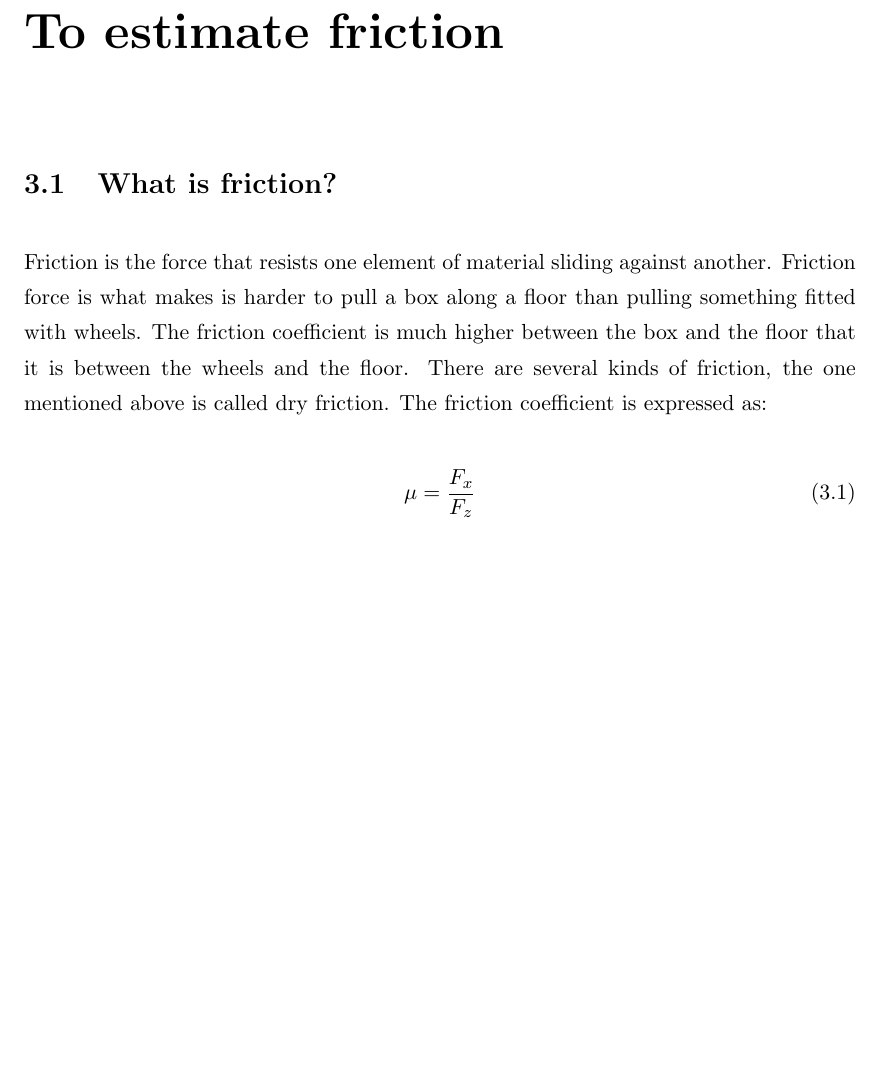
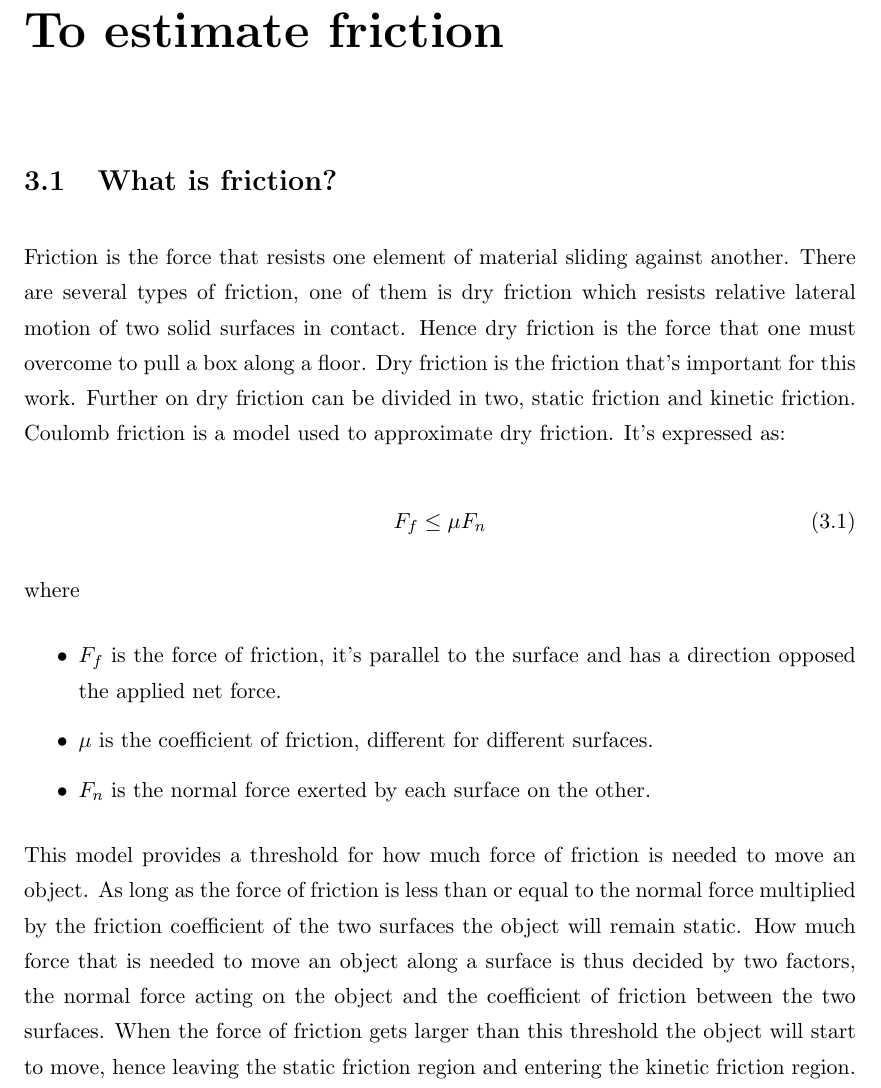
Before and after one commit to Simonj90/BorgWarnerThesis, a LaTeX thesis (Thesis.tex, which reads Chapters/Chapter3.tex): part of page 32 of 36, cut so that both start at the same text, the shorter picture padded with empty space. Compiled offline with pdfLaTeX.

Commit message:
LAGT TI LITT OM FRIKTION VA!

```diff
--- a/Chapters/Chapter3.tex
+++ b/Chapters/Chapter3.tex
@@ -1,16 +1,24 @@
 \chapter{To estimate friction}
 
 \section{What is friction?}
-Friction is the force that resists one element of material sliding against another. Friction force is what makes is harder to pull a box along a floor than pulling something fitted with wheels. The friction coefficient is much higher between the box and the floor that it is between the wheels and the floor. There are several kinds of friction, the one mentioned above is called dry friction. The friction coefficient is expressed as:
+Friction is the force that resists one element of material sliding against another. There are several types of friction, one of them is dry friction which resists relative lateral motion of two solid surfaces in contact. Hence dry friction is the force that one must overcome to pull a box along a floor. Dry friction is the friction that's important for this work. Further on dry friction can be divided in two, static friction and kinetic friction. Coulomb friction is a model used to approximate dry friction. It's expressed as:
 
 \begin{equation}
-\mu=\frac{F_{x}}{F_{z}}
+F_{f}\leq\mu F_{n}
 \end{equation}
 
+where
 
+\begin{itemize}
+	\item $ F_{f} $ is the force of friction, it's parallel to the surface and has a direction opposed the applied net force.
+	\item $ \mu $ is the coefficient of friction, different for different surfaces.
+	\item $ F_{n} $ is the normal force exerted by each surface on the other.
+\end{itemize}
 
+This model provides a threshold for how much force of friction is needed to move an object. As long as the force of friction is less than or equal to the normal force multiplied by the friction coefficient of the two surfaces the object will remain static. How much force that is needed to move an object along a surface is thus decided by two factors, the normal force acting on the object and the coefficient of friction between the two surfaces. When the force of friction gets larger than this threshold the object will start to move, hence leaving the static friction region and entering the kinetic friction region.
 
 \section{Tire/road friction}
+
 
 \section{Restrictions}
 
```
